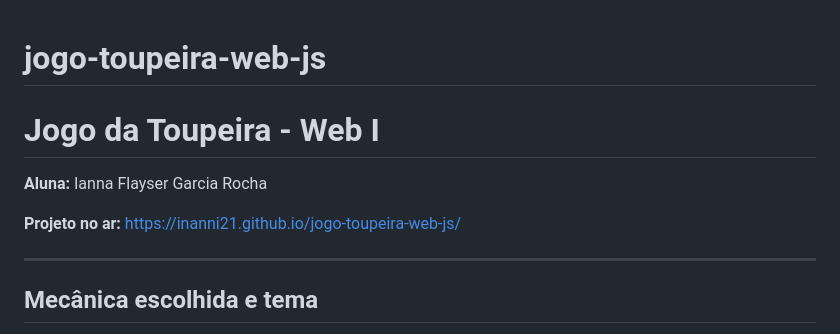
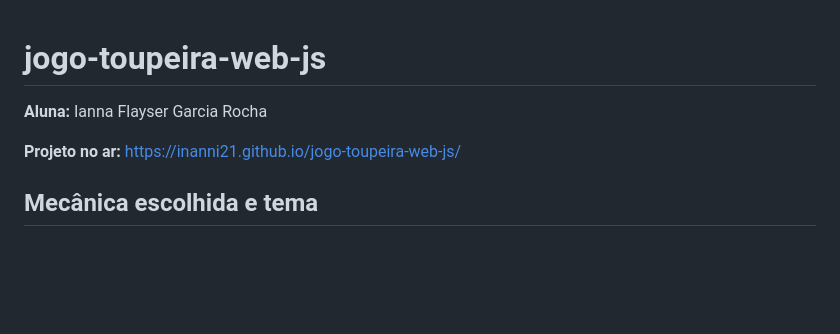
Before and after one commit to inanni21/jogo-toupeira-web-js, a Markdown page: README.md, the part around the change. Drawn GitHub-style; blank space fills up the shorter version.

```diff
--- a/README.md
+++ b/README.md
@@ -1,12 +1,7 @@
 # jogo-toupeira-web-js
-# Jogo da Toupeira - Web I
-
-
 **Aluna:** Ianna Flayser Garcia Rocha
 
 **Projeto no ar:** https://inanni21.github.io/jogo-toupeira-web-js/
-
----
 
 ## Mecânica escolhida e tema
 
```
